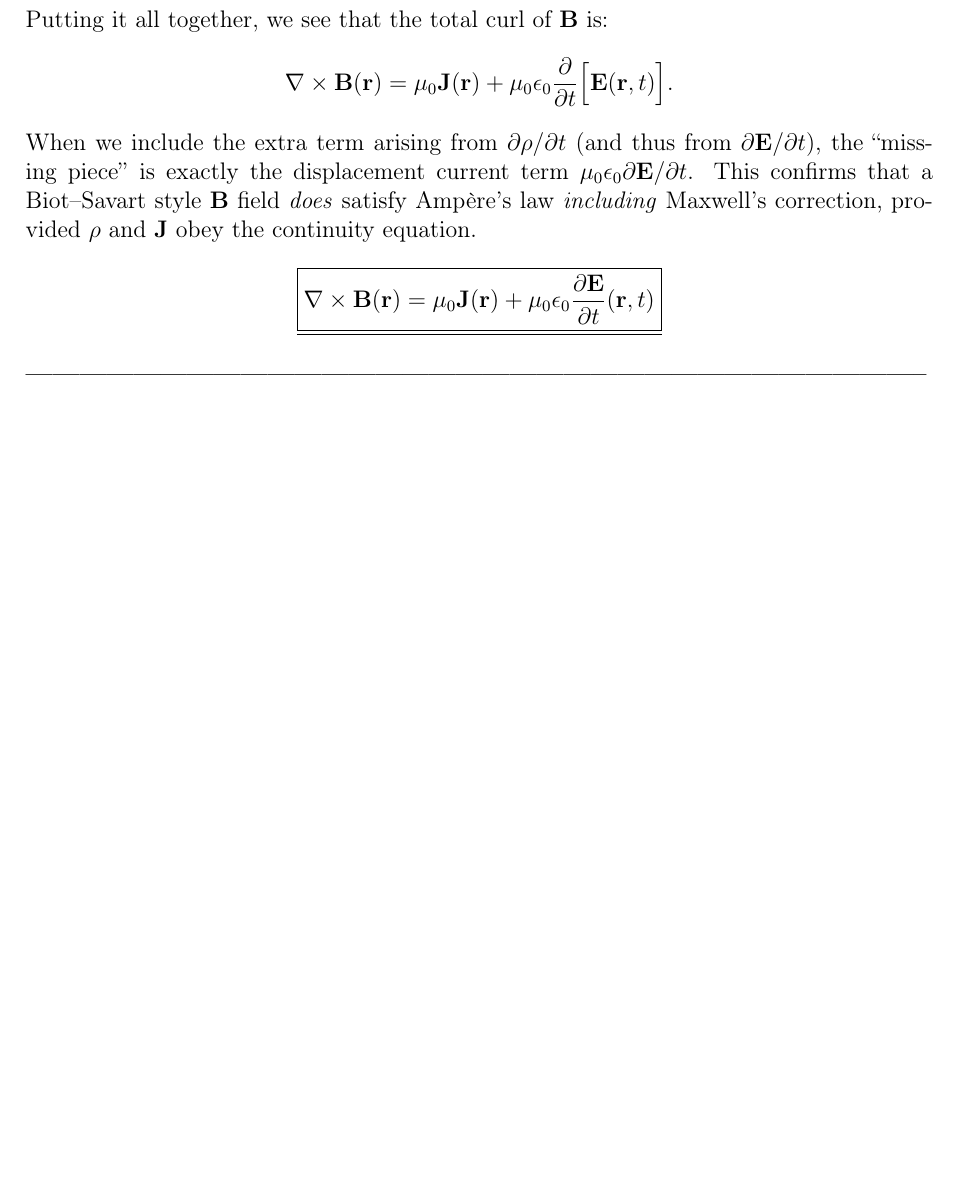
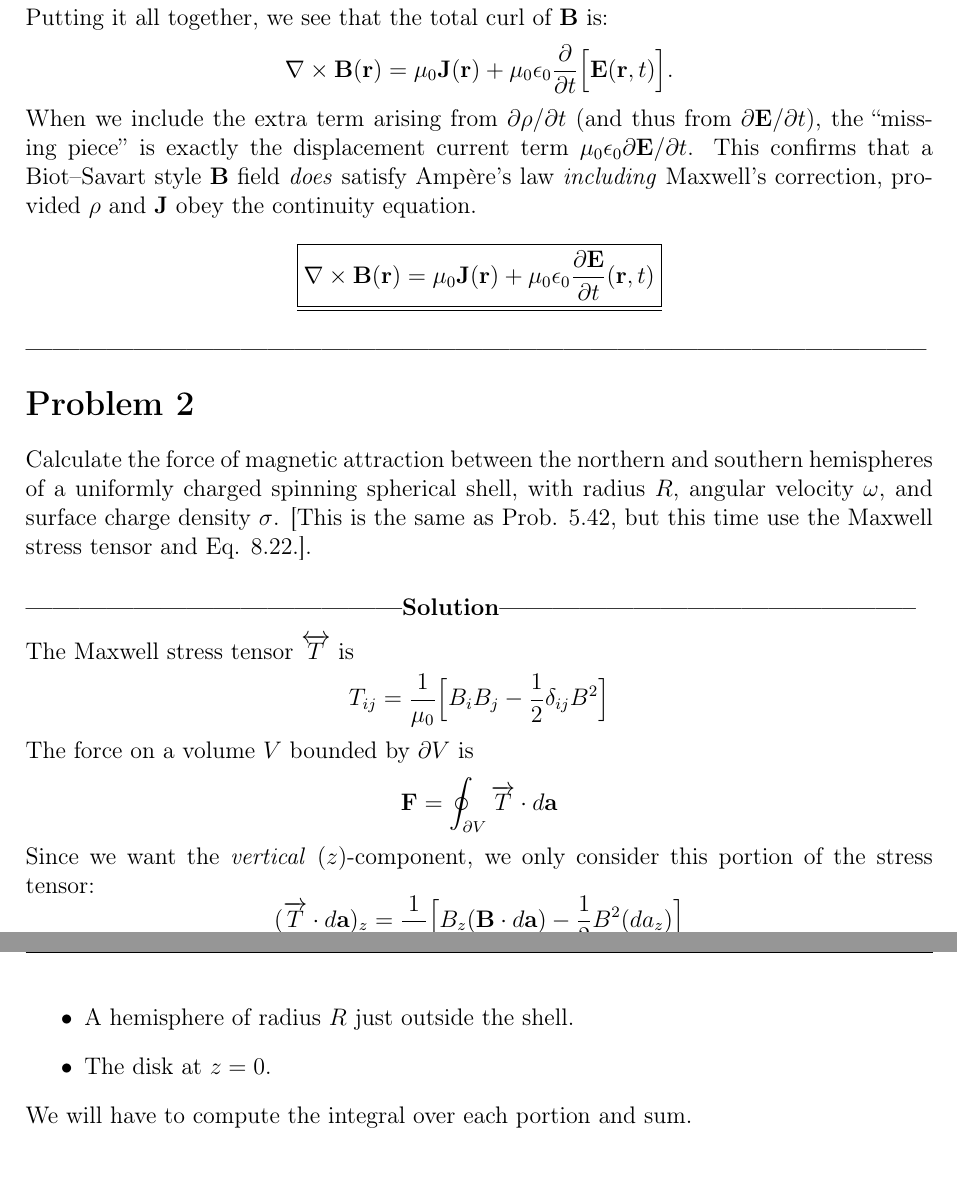
Before and after one commit to collincollins/latex-homework, a LaTeX document (phys-4032/hw-3/hw-3-completed.tex): part of page 4 of 4 before the commit and two parts of pages 4 and 5 of 5 after it, the two joined at a grey line, cut so that both start at the same text, the shorter picture padded with empty space. Compiled offline with pdfLaTeX.

Commit message:
history push

```diff
--- a/phys-4032/hw-3/hw-3-completed.tex
+++ b/phys-4032/hw-3/hw-3-completed.tex
@@ -236,9 +236,27 @@ $$
 
 \subsubsection*{-----------------------------------------------------------------------------------------------------}
 
-
-
-
-
+\section*{Problem 2}
+Calculate the force of magnetic attraction between the northern and southern hemispheres of a uniformly charged spinning spherical shell, with radius $R$, angular velocity $\omega$, and surface charge density $\sigma$. [This is the same as Prob. 5.42, but this time use the Maxwell stress tensor and Eq. 8.22.].
+\subsubsection*{------------------------------------------Solution-----------------------------------------------}
+The Maxwell stress tensor $\overleftrightarrow{T}$ is
+$$
+T_{ij} = \frac{1}{\mu_0}\Big[B_i B_j - \frac{1}{2}\delta_{ij}B^2\Big]
+$$
+The force on a volume $V$ bounded by $\partial V$ is
+$$
+\mathbf{F}=\oint_{\partial V} \overrightarrow{T} \cdot d\mathbf{a}
+$$
+Since we want the \emph{vertical} ($z$)-component, we only consider this portion of the stress tensor:
+$$
+(\overrightarrow{T}\cdot d\mathbf{a})_z =\frac{1}{\mu_0} \Big[B_z (\mathbf{B}\cdot d\mathbf{a})-\frac{1}{2}B^2(d a_z)\Big]
+$$
+  To isolate the force on the upper hemisphere, we take \(\partial V\) to be the combination of
+\begin{itemize}
+\item A hemisphere of radius $R$ just outside the shell.
+\item The disk at $z=0$.
+\end{itemize}
+We will have to compute the integral over each portion and sum.\\
+\subsubsection*{-----------------------------------------------------------------------------------------------------}
 
 \end{document}
```
Also changed, not shown: phys-4032/hw-3/hw-3-completed.pdf.
